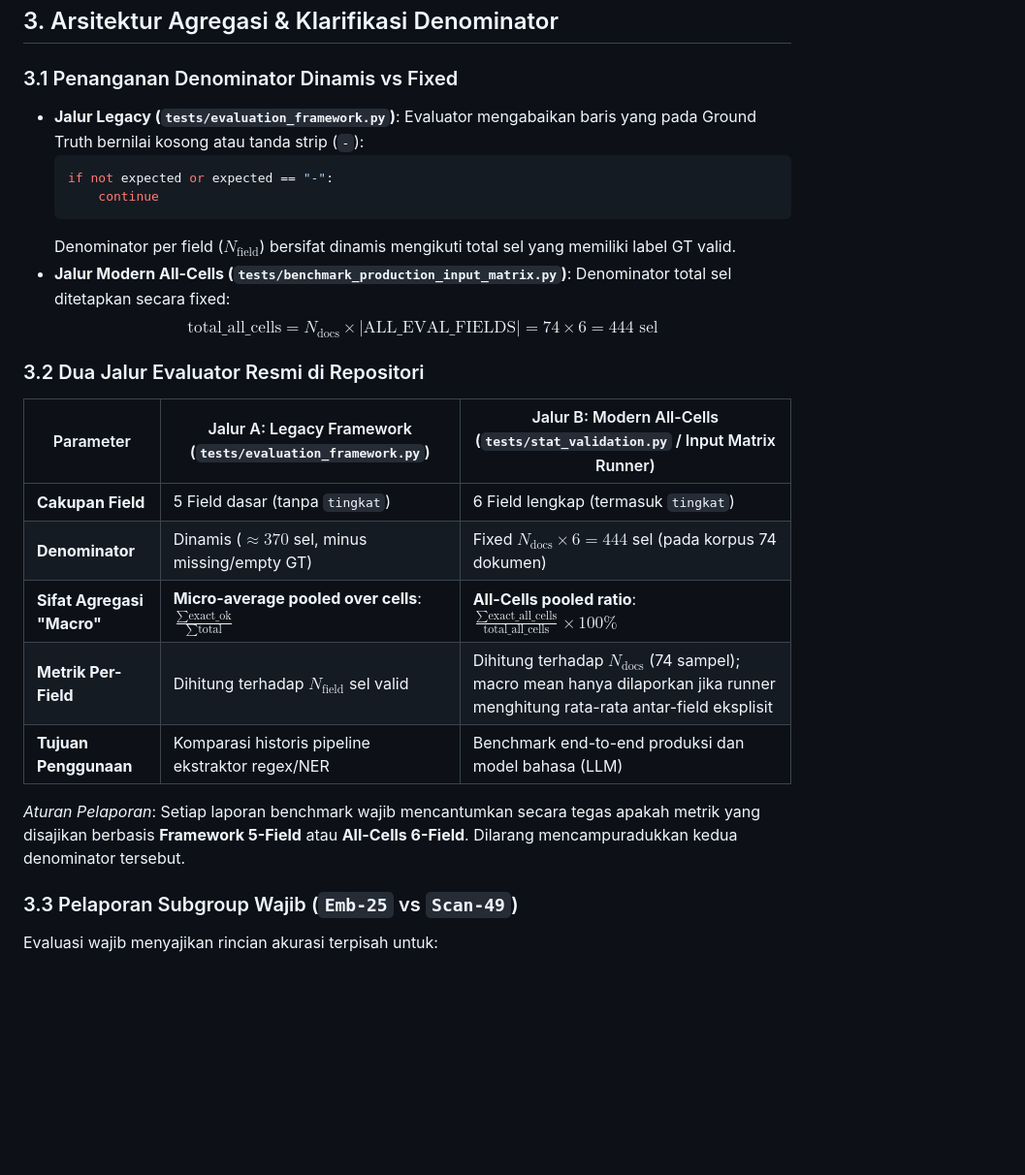
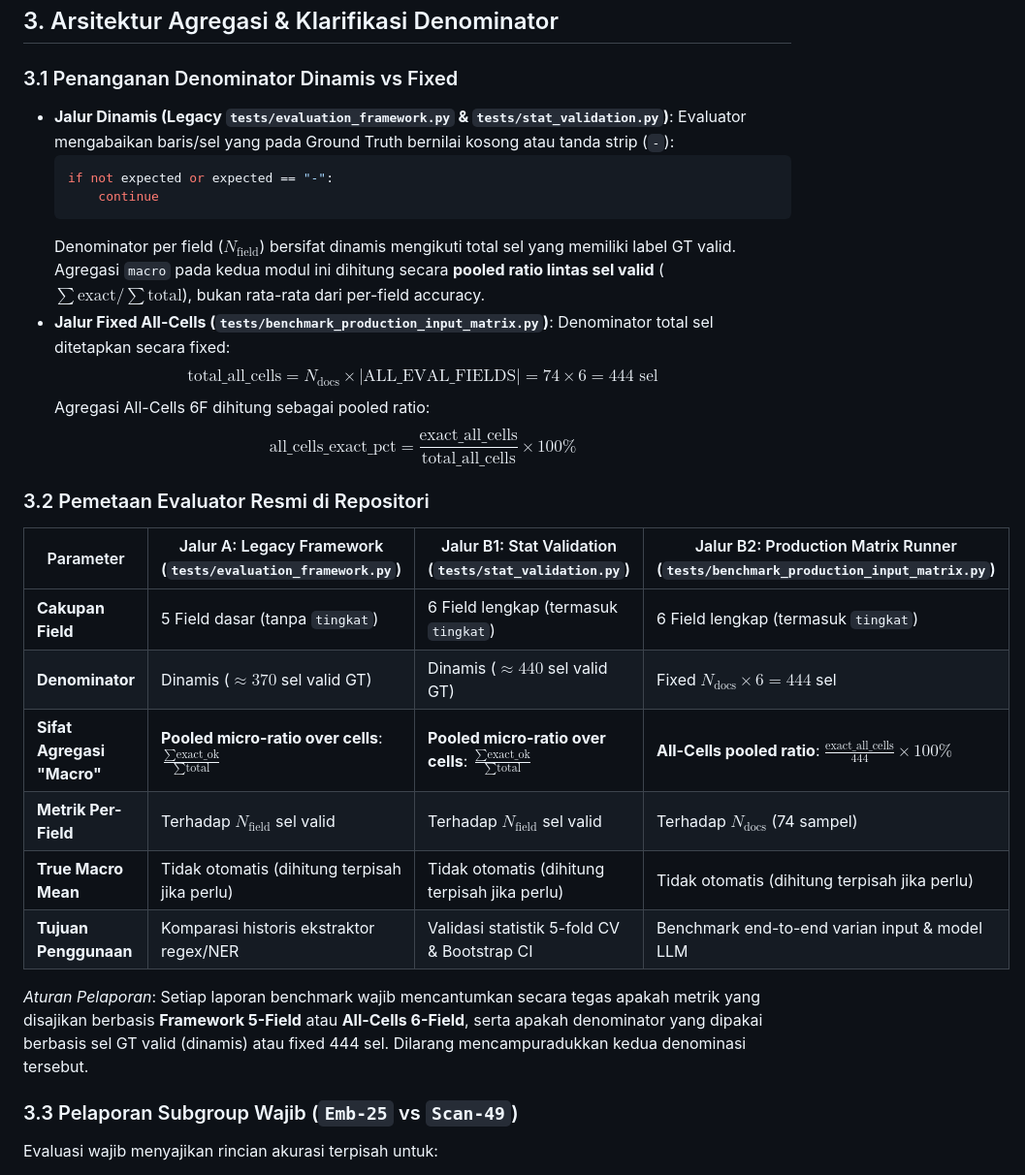
Before and after one commit to Primarizki21/certificate-autofill, a Markdown page: docs/EVALUATION_DESIGN.md, the part around the change. Shown at 97% size. Drawn GitHub-style; blank space fills up the shorter version.

Commit message:
docs: map dynamic vs fixed denominators and pooled aggregations across evaluators

````diff
--- a/docs/EVALUATION_DESIGN.md
+++ b/docs/EVALUATION_DESIGN.md
@@ -76,28 +76,32 @@ Sub-komponen logika fuzzy:
 ## 3. Arsitektur Agregasi & Klarifikasi Denominator
 
 ### 3.1 Penanganan Denominator Dinamis vs Fixed
-- **Jalur Legacy (`tests/evaluation_framework.py`)**:
-  Evaluator mengabaikan baris yang pada Ground Truth bernilai kosong atau tanda strip (`-`):
+- **Jalur Dinamis (Legacy `tests/evaluation_framework.py` & `tests/stat_validation.py`)**:
+  Evaluator mengabaikan baris/sel yang pada Ground Truth bernilai kosong atau tanda strip (`-`):
   ```python
   if not expected or expected == "-":
       continue
   ```
-  Denominator per field ($N_{\text{field}}$) bersifat dinamis mengikuti total sel yang memiliki label GT valid.
-- **Jalur Modern All-Cells (`tests/benchmark_production_input_matrix.py`)**:
+  Denominator per field ($N_{\text{field}}$) bersifat dinamis mengikuti total sel yang memiliki label GT valid. Agregasi `macro` pada kedua modul ini dihitung secara **pooled ratio lintas sel valid** ($\sum \text{exact} / \sum \text{total}$), bukan rata-rata dari per-field accuracy.
+- **Jalur Fixed All-Cells (`tests/benchmark_production_input_matrix.py`)**:
   Denominator total sel ditetapkan secara fixed:
   $$\text{total\_all\_cells} = N_{\text{docs}} \times |\text{ALL\_EVAL\_FIELDS}| = 74 \times 6 = 444\text{ sel}$$
+  Agregasi All-Cells 6F dihitung sebagai pooled ratio:
+  $$\text{all\_cells\_exact\_pct} = \frac{\text{exact\_all\_cells}}{\text{total\_all\_cells}} \times 100\%$$
 
-### 3.2 Dua Jalur Evaluator Resmi di Repositori
+### 3.2 Pemetaan Evaluator Resmi di Repositori
 
-| Parameter | Jalur A: Legacy Framework (`tests/evaluation_framework.py`) | Jalur B: Modern All-Cells (`tests/stat_validation.py` / Input Matrix Runner) |
-|---|---|---|
-| **Cakupan Field** | 5 Field dasar (tanpa `tingkat`) | 6 Field lengkap (termasuk `tingkat`) |
-| **Denominator** | Dinamis ($\approx 370$ sel, minus missing/empty GT) | Fixed $N_{\text{docs}} \times 6 = 444$ sel (pada korpus 74 dokumen) |
-| **Sifat Agregasi "Macro"** | **Micro-average pooled over cells**: $\frac{\sum \text{exact\_ok}}{\sum \text{total}}$ | **All-Cells pooled ratio**: $\frac{\sum \text{exact\_all\_cells}}{\text{total\_all\_cells}} \times 100\%$ |
-| **Metrik Per-Field** | Dihitung terhadap $N_{\text{field}}$ sel valid | Dihitung terhadap $N_{\text{docs}}$ (74 sampel); macro mean hanya dilaporkan jika runner menghitung rata-rata antar-field eksplisit |
-| **Tujuan Penggunaan** | Komparasi historis pipeline ekstraktor regex/NER | Benchmark end-to-end produksi dan model bahasa (LLM) |
+| Parameter | Jalur A: Legacy Framework (`tests/evaluation_framework.py`) | Jalur B1: Stat Validation (`tests/stat_validation.py`) | Jalur B2: Production Matrix Runner (`tests/benchmark_production_input_matrix.py`) |
+|---|---|---|---|
+| **Cakupan Field** | 5 Field dasar (tanpa `tingkat`) | 6 Field lengkap (termasuk `tingkat`) | 6 Field lengkap (termasuk `tingkat`) |
+| **Denominator** | Dinamis ($\approx 370$ sel valid GT) | Dinamis ($\approx 440$ sel valid GT) | Fixed $N_{\text{docs}} \times 6 = 444$ sel |
+| **Sifat Agregasi "Macro"** | **Pooled micro-ratio over cells**: $\frac{\sum \text{exact\_ok}}{\sum \text{total}}$ | **Pooled micro-ratio over cells**: $\frac{\sum \text{exact\_ok}}{\sum \text{total}}$ | **All-Cells pooled ratio**: $\frac{\text{exact\_all\_cells}}{444} \times 100\%$ |
+| **Metrik Per-Field** | Terhadap $N_{\text{field}}$ sel valid | Terhadap $N_{\text{field}}$ sel valid | Terhadap $N_{\text{docs}}$ (74 sampel) |
+| **True Macro Mean** | Tidak otomatis (dihitung terpisah jika perlu) | Tidak otomatis (dihitung terpisah jika perlu) | Tidak otomatis (dihitung terpisah jika perlu) |
+| **Tujuan Penggunaan** | Komparasi historis ekstraktor regex/NER | Validasi statistik 5-fold CV & Bootstrap CI | Benchmark end-to-end varian input & model LLM |
 
-*Aturan Pelaporan*: Setiap laporan benchmark wajib mencantumkan secara tegas apakah metrik yang disajikan berbasis **Framework 5-Field** atau **All-Cells 6-Field**. Dilarang mencampuradukkan kedua denominator tersebut.
+*Aturan Pelaporan*: Setiap laporan benchmark wajib mencantumkan secara tegas apakah metrik yang disajikan berbasis **Framework 5-Field** atau **All-Cells 6-Field**, serta apakah denominator yang dipakai berbasis sel GT valid (dinamis) atau fixed 444 sel. Dilarang mencampuradukkan kedua denominasi tersebut.
+
 ### 3.3 Pelaporan Subgroup Wajib (`Emb-25` vs `Scan-49`)
 Evaluasi wajib menyajikan rincian akurasi terpisah untuk:
 1. Subset dokumen teks digital (`Emb-25`).
````
